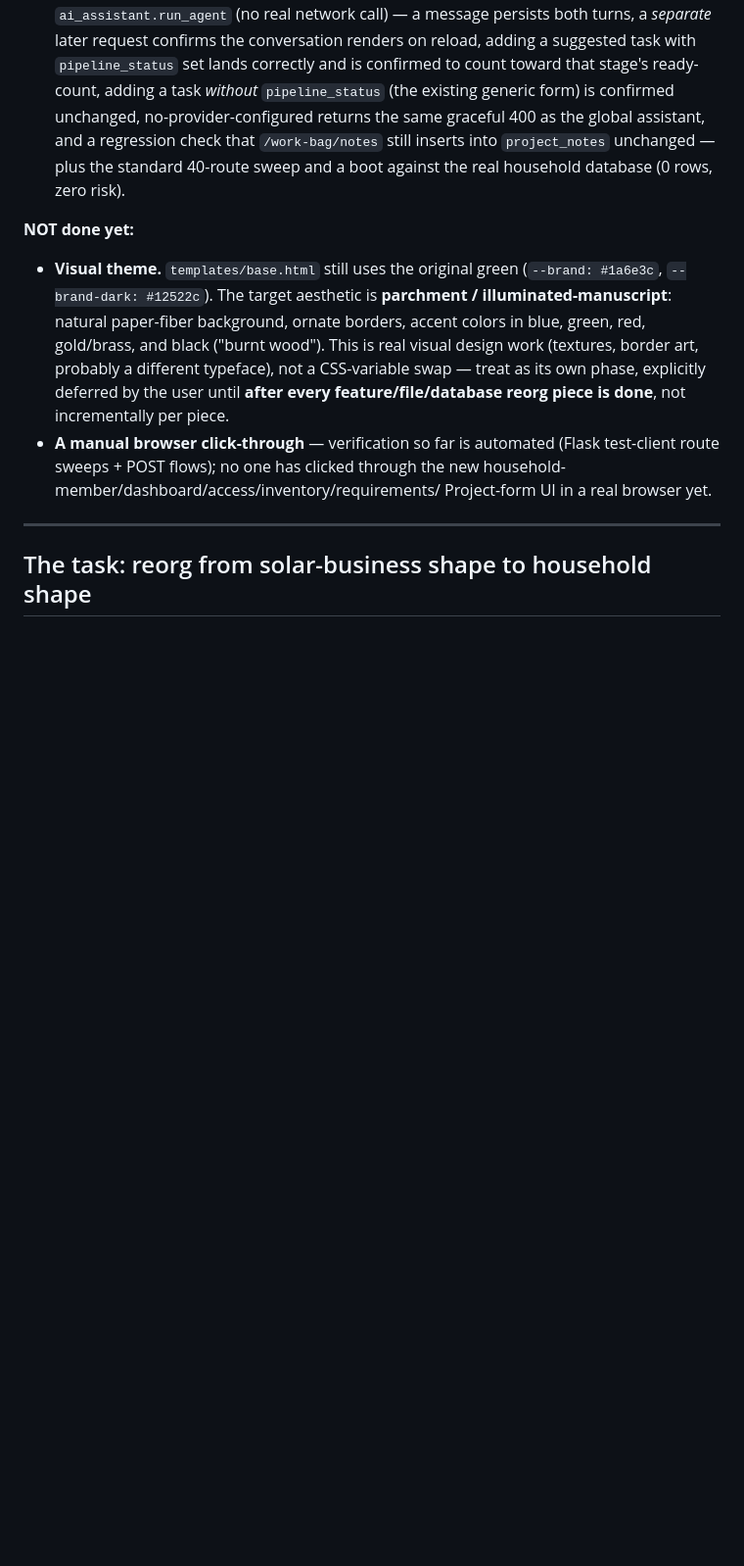
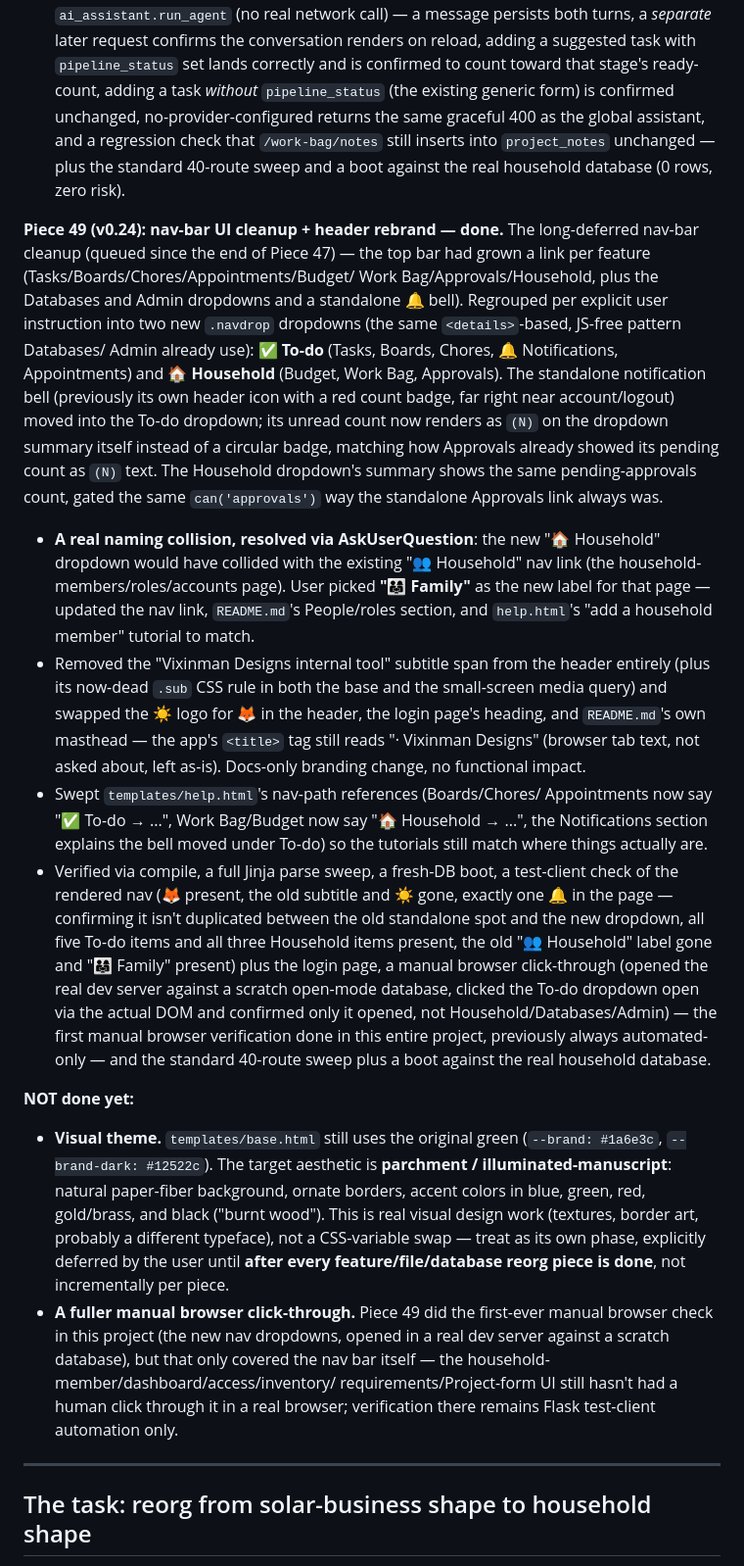
Before and after one commit to Rachel-Inman-88/Vixinman_Household_Compendium, a Markdown page: HANDOFF.md, the part around the change. Shown at 98% size. GitHub-like rendering; blank space fills up the shorter version.

```diff
--- a/HANDOFF.md
+++ b/HANDOFF.md
@@ -630,6 +630,49 @@ later, not just its outputs.
   inserts into `project_notes` unchanged — plus the standard 40-route sweep
   and a boot against the real household database (0 rows, zero risk).
 
+**Piece 49 (v0.24): nav-bar UI cleanup + header rebrand — done.** The
+long-deferred nav-bar cleanup (queued since the end of Piece 47) — the top
+bar had grown a link per feature (Tasks/Boards/Chores/Appointments/Budget/
+Work Bag/Approvals/Household, plus the Databases and Admin dropdowns and a
+standalone 🔔 bell). Regrouped per explicit user instruction into two new
+`.navdrop` dropdowns (the same `<details>`-based, JS-free pattern Databases/
+Admin already use): **✅ To-do** (Tasks, Boards, Chores, 🔔 Notifications,
+Appointments) and **🏠 Household** (Budget, Work Bag, Approvals). The
+standalone notification bell (previously its own header icon with a red
+count badge, far right near account/logout) moved into the To-do dropdown;
+its unread count now renders as `(N)` on the dropdown summary itself instead
+of a circular badge, matching how Approvals already showed its pending count
+as `(N)` text. The Household dropdown's summary shows the same
+pending-approvals count, gated the same `can('approvals')` way the standalone
+Approvals link always was.
+- **A real naming collision, resolved via AskUserQuestion**: the new "🏠
+  Household" dropdown would have collided with the existing "👥 Household"
+  nav link (the household-members/roles/accounts page). User picked
+  **"👨‍👩‍👧 Family"** as the new label for that page — updated the nav link,
+  `README.md`'s People/roles section, and `help.html`'s "add a household
+  member" tutorial to match.
+- Removed the "Vixinman Designs internal tool" subtitle span from the header
+  entirely (plus its now-dead `.sub` CSS rule in both the base and the
+  small-screen media query) and swapped the ☀️ logo for 🦊 in the header,
+  the login page's heading, and `README.md`'s own masthead — the app's
+  `<title>` tag still reads "· Vixinman Designs" (browser tab text, not
+  asked about, left as-is). Docs-only branding change, no functional impact.
+- Swept `templates/help.html`'s nav-path references (Boards/Chores/
+  Appointments now say "✅ To-do → ...", Work Bag/Budget now say "🏠
+  Household → ...", the Notifications section explains the bell moved under
+  To-do) so the tutorials still match where things actually are.
+- Verified via compile, a full Jinja parse sweep, a fresh-DB boot, a
+  test-client check of the rendered nav (🦊 present, the old subtitle and ☀️
+  gone, exactly one 🔔 in the page — confirming it isn't duplicated between
+  the old standalone spot and the new dropdown, all five To-do items and all
+  three Household items present, the old "👥 Household" label gone and
+  "👨‍👩‍👧 Family" present) plus the login page, a manual browser click-through
+  (opened the real dev server against a scratch open-mode database, clicked
+  the To-do dropdown open via the actual DOM and confirmed only it opened,
+  not Household/Databases/Admin) — the first manual browser verification
+  done in this entire project, previously always automated-only — and the
+  standard 40-route sweep plus a boot against the real household database.
+
 **NOT done yet:**
 - **Visual theme.** `templates/base.html` still uses the original green
   (`--brand: #1a6e3c`, `--brand-dark: #12522c`). The target aesthetic is
@@ -639,10 +682,13 @@ later, not just its outputs.
   a CSS-variable swap — treat as its own phase, explicitly deferred by the user until
   **after every feature/file/database reorg piece is done**, not incrementally per
   piece.
-- **A manual browser click-through** — verification so far is automated
-  (Flask test-client route sweeps + POST flows); no one has clicked through
-  the new household-member/dashboard/access/inventory/requirements/
-  Project-form UI in a real browser yet.
+- **A fuller manual browser click-through.** Piece 49 did the first-ever
+  manual browser check in this project (the new nav dropdowns, opened in a
+  real dev server against a scratch database), but that only covered the
+  nav bar itself — the household-member/dashboard/access/inventory/
+  requirements/Project-form UI still hasn't had a human click through it in
+  a real browser; verification there remains Flask test-client automation
+  only.
 
 ---
 
```
Also changed, not shown: README.md (+25 -8 lines).
